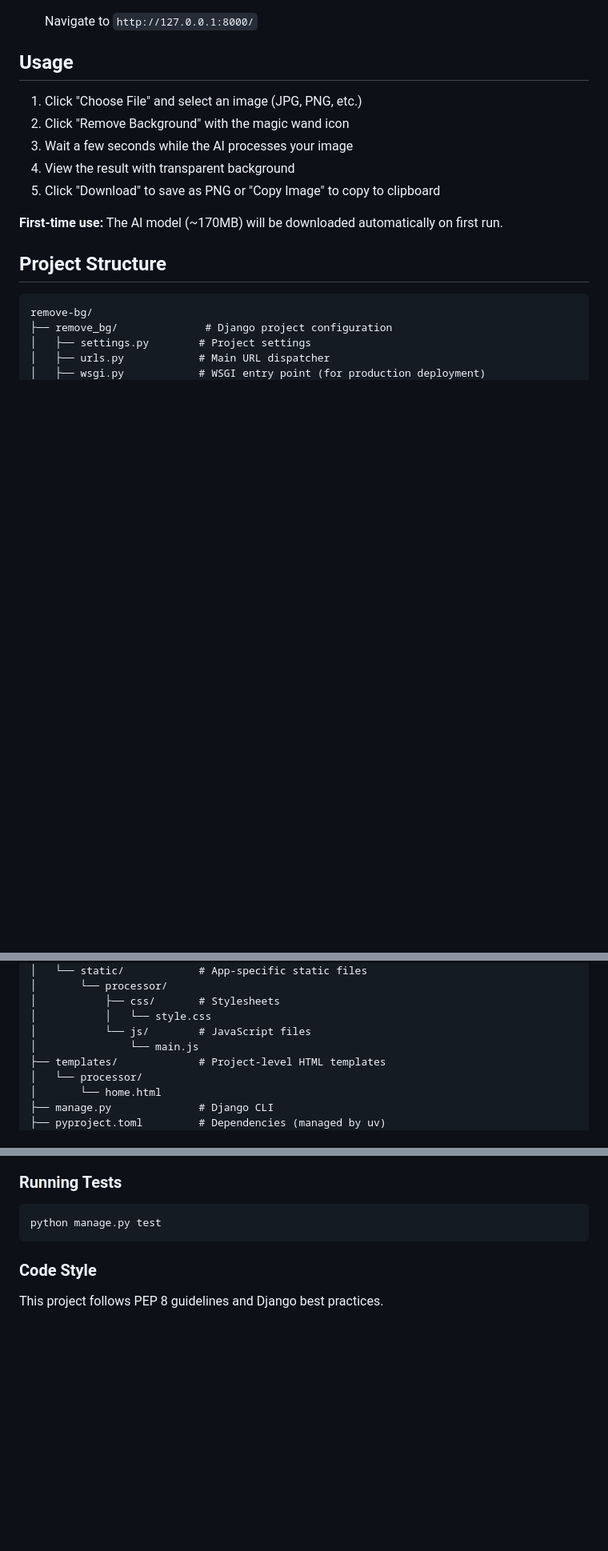
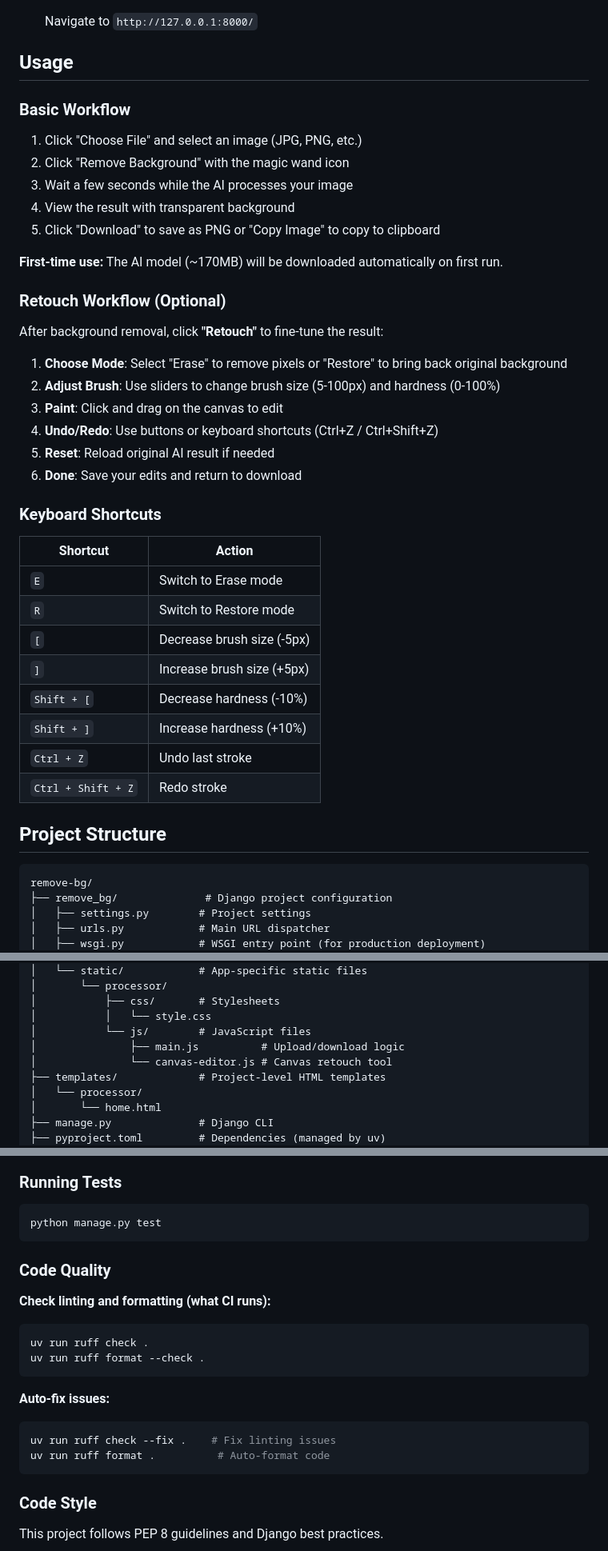
Before and after one commit to rafaelanobre/remove-bg, a Markdown page: README.md, 3 parts joined by grey strips. Shown: that part at 80% size. Drawn GitHub-style; blank space fills up the shorter version.

Commit message:
Update README with canvas commands

````diff
--- a/README.md
+++ b/README.md
@@ -82,6 +91,7 @@ Upload an image → AI removes background → Download or copy the result!
 
 ## Usage
 
+### Basic Workflow
 1. Click "Choose File" and select an image (JPG, PNG, etc.)
 2. Click "Remove Background" with the magic wand icon
 3. Wait a few seconds while the AI processes your image
@@ -89,6 +99,29 @@ Upload an image → AI removes background → Download or copy the result!
 5. Click "Download" to save as PNG or "Copy Image" to copy to clipboard
 
 **First-time use:** The AI model (~170MB) will be downloaded automatically on first run.
+
+### Retouch Workflow (Optional)
+After background removal, click **"Retouch"** to fine-tune the result:
+
+1. **Choose Mode**: Select "Erase" to remove pixels or "Restore" to bring back original background
+2. **Adjust Brush**: Use sliders to change brush size (5-100px) and hardness (0-100%)
+3. **Paint**: Click and drag on the canvas to edit
+4. **Undo/Redo**: Use buttons or keyboard shortcuts (Ctrl+Z / Ctrl+Shift+Z)
+5. **Reset**: Reload original AI result if needed
+6. **Done**: Save your edits and return to download
+
+### Keyboard Shortcuts
+
+| Shortcut | Action |
+|----------|--------|
+| `E` | Switch to Erase mode |
+| `R` | Switch to Restore mode |
+| `[` | Decrease brush size (-5px) |
+| `]` | Increase brush size (+5px) |
+| `Shift + [` | Decrease hardness (-10%) |
+| `Shift + ]` | Increase hardness (+10%) |
+| `Ctrl + Z` | Undo last stroke |
+| `Ctrl + Shift + Z` | Redo stroke |
 
 ## Project Structure
 
@@ -111,7 +144,8 @@ remove-bg/
 │           ├── css/       # Stylesheets
 │           │   └── style.css
 │           └── js/        # JavaScript files
-│               └── main.js
+│               ├── main.js          # Upload/download logic
+│               └── canvas-editor.js # Canvas retouch tool
 ├── templates/             # Project-level HTML templates
 │   └── processor/
 │       └── home.html
@@ -127,6 +161,20 @@ remove-bg/
 ### Running Tests
 ```bash
 python manage.py test
+```
+
+### Code Quality
+
+**Check linting and formatting (what CI runs):**
+```bash
+uv run ruff check .
+uv run ruff format --check .
+```
+
+**Auto-fix issues:**
+```bash
+uv run ruff check --fix .    # Fix linting issues
+uv run ruff format .          # Auto-format code
 ```
 
 ### Code Style
````
Also changed, not shown: other parts of README.md (+22 -6 lines).
